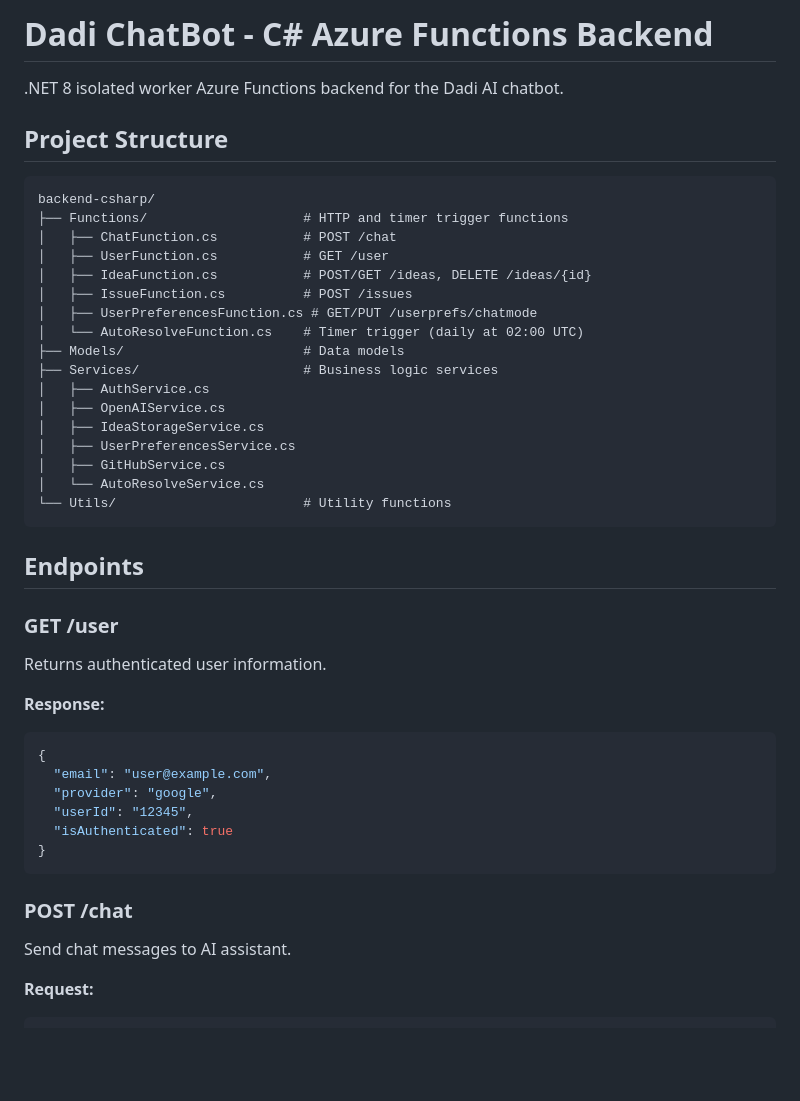
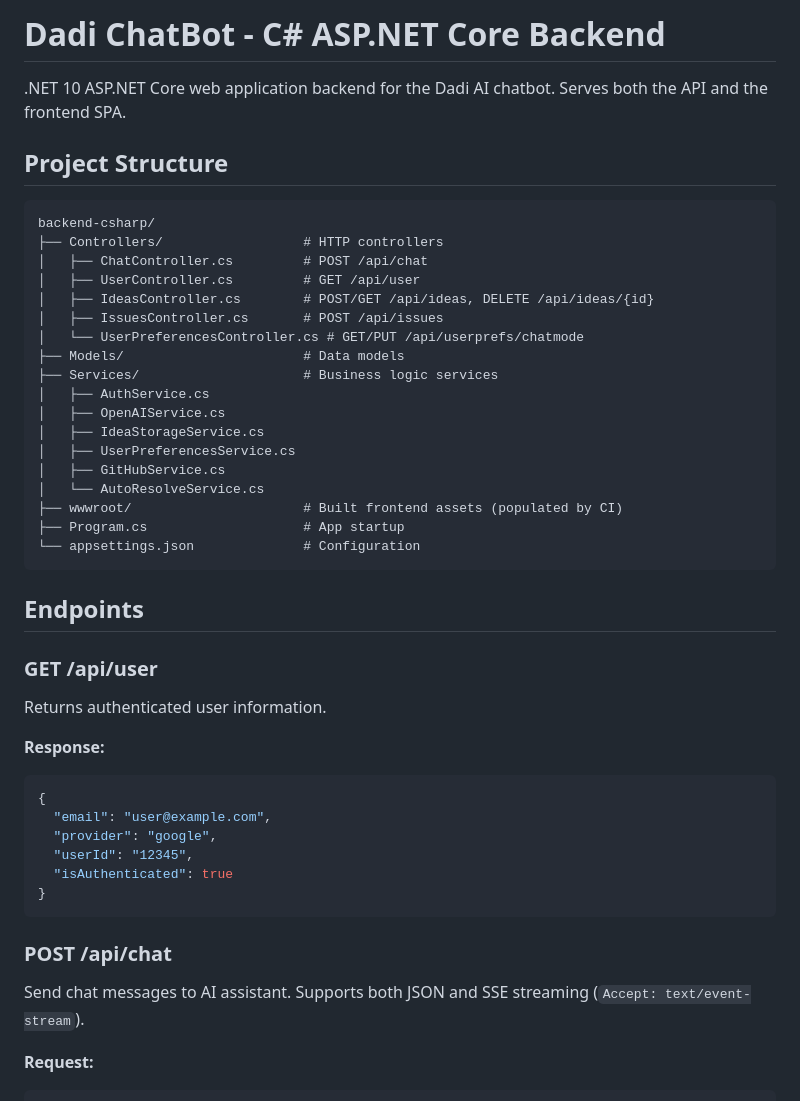
Before and after one commit to holen82/askdadi, a Markdown page: backend-csharp/README.md, the part around one of its changes. Rendered like a GitHub page; blank space fills up the shorter version.

````diff
--- a/backend-csharp/README.md
+++ b/backend-csharp/README.md
@@ -1,18 +1,17 @@
-# Dadi ChatBot - C# Azure Functions Backend
+# Dadi ChatBot - C# ASP.NET Core Backend
 
-.NET 8 isolated worker Azure Functions backend for the Dadi AI chatbot.
+.NET 10 ASP.NET Core web application backend for the Dadi AI chatbot. Serves both the API and the frontend SPA.
 
 ## Project Structure
 
 ```
 backend-csharp/
-├── Functions/                    # HTTP and timer trigger functions
-│   ├── ChatFunction.cs           # POST /chat
-│   ├── UserFunction.cs           # GET /user
-│   ├── IdeaFunction.cs           # POST/GET /ideas, DELETE /ideas/{id}
-│   ├── IssueFunction.cs          # POST /issues
-│   ├── UserPreferencesFunction.cs # GET/PUT /userprefs/chatmode
-│   └── AutoResolveFunction.cs    # Timer trigger (daily at 02:00 UTC)
+├── Controllers/                  # HTTP controllers
+│   ├── ChatController.cs         # POST /api/chat
+│   ├── UserController.cs         # GET /api/user
+│   ├── IdeasController.cs        # POST/GET /api/ideas, DELETE /api/ideas/{id}
+│   ├── IssuesController.cs       # POST /api/issues
+│   └── UserPreferencesController.cs # GET/PUT /api/userprefs/chatmode
 ├── Models/                       # Data models
 ├── Services/                     # Business logic services
 │   ├── AuthService.cs
@@ -21,12 +20,14 @@ backend-csharp/
 │   ├── UserPreferencesService.cs
 │   ├── GitHubService.cs
 │   └── AutoResolveService.cs
-└── Utils/                        # Utility functions
+├── wwwroot/                      # Built frontend assets (populated by CI)
+├── Program.cs                    # App startup
+└── appsettings.json              # Configuration
 ```
 
 ## Endpoints
 
-### GET /user
+### GET /api/user
 Returns authenticated user information.
 
 **Response:**
@@ -39,8 +40,8 @@ Returns authenticated user information.
 }
 ```
 
-### POST /chat
-Send chat messages to AI assistant.
+### POST /api/chat
+Send chat messages to AI assistant. Supports both JSON and SSE streaming (`Accept: text/event-stream`).
 
 **Request:**
 ```json
````
Also changed, not shown: other parts of backend-csharp/README.md (+20 -33 lines), README.md (+37 -41 lines).
